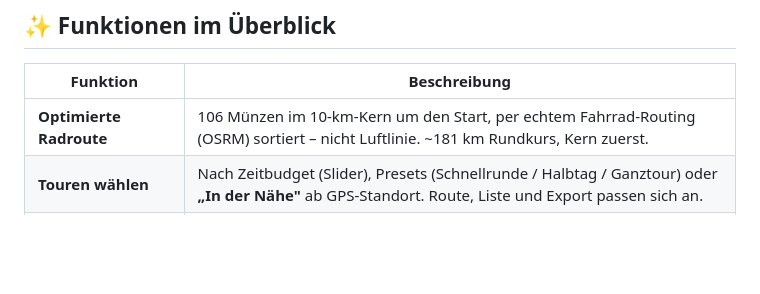
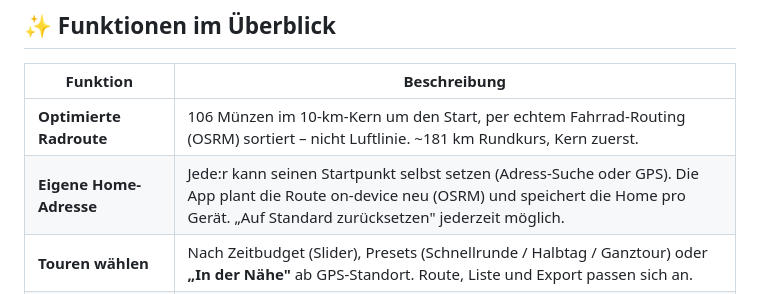
Before and after one commit to studioalexwolf/sparmania, a Markdown page: README.md, the part around the change. Rendered like a GitHub page; blank space fills up the shorter version.

```diff
--- a/README.md
+++ b/README.md
@@ -29,6 +29,7 @@ Ein Projekt von **[Alex Wolf](https://alexwolf.studio)** — Strategic Product D
 | Funktion | Beschreibung |
 |---|---|
 | **Optimierte Radroute** | 106 Münzen im 10-km-Kern um den Start, per echtem Fahrrad-Routing (OSRM) sortiert – nicht Luftlinie. ~181 km Rundkurs, Kern zuerst. |
+| **Eigene Home-Adresse** | Jede:r kann seinen Startpunkt selbst setzen (Adress-Suche oder GPS). Die App plant die Route on-device neu (OSRM) und speichert die Home pro Gerät. „Auf Standard zurücksetzen" jederzeit möglich. |
 | **Touren wählen** | Nach Zeitbudget (Slider), Presets (Schnellrunde / Halbtag / Ganztour) oder **„In der Nähe"** ab GPS-Standort. Route, Liste und Export passen sich an. |
 | **Turn-by-Turn-Navigation** | Wie ein Navi von Münze zu Münze: Live-Fahrradroute, Abbiege-Ansagen, Karte dreht in Fahrtrichtung (Heading-up), automatisches Rerouting. |
 | **Google-Maps-Export** | Tour als Etappen (max. 9 Zwischenstopps pro Etappe, Google-Limit) direkt in Google Maps im Fahrrad-Modus öffnen. |
```
Also changed, not shown: docs/ARCHITEKTUR.md (+7 -0 lines), docs/FUNKTIONEN.md (+17 -0 lines), docs/screenshots/07-home.png (added), 4 other files.
